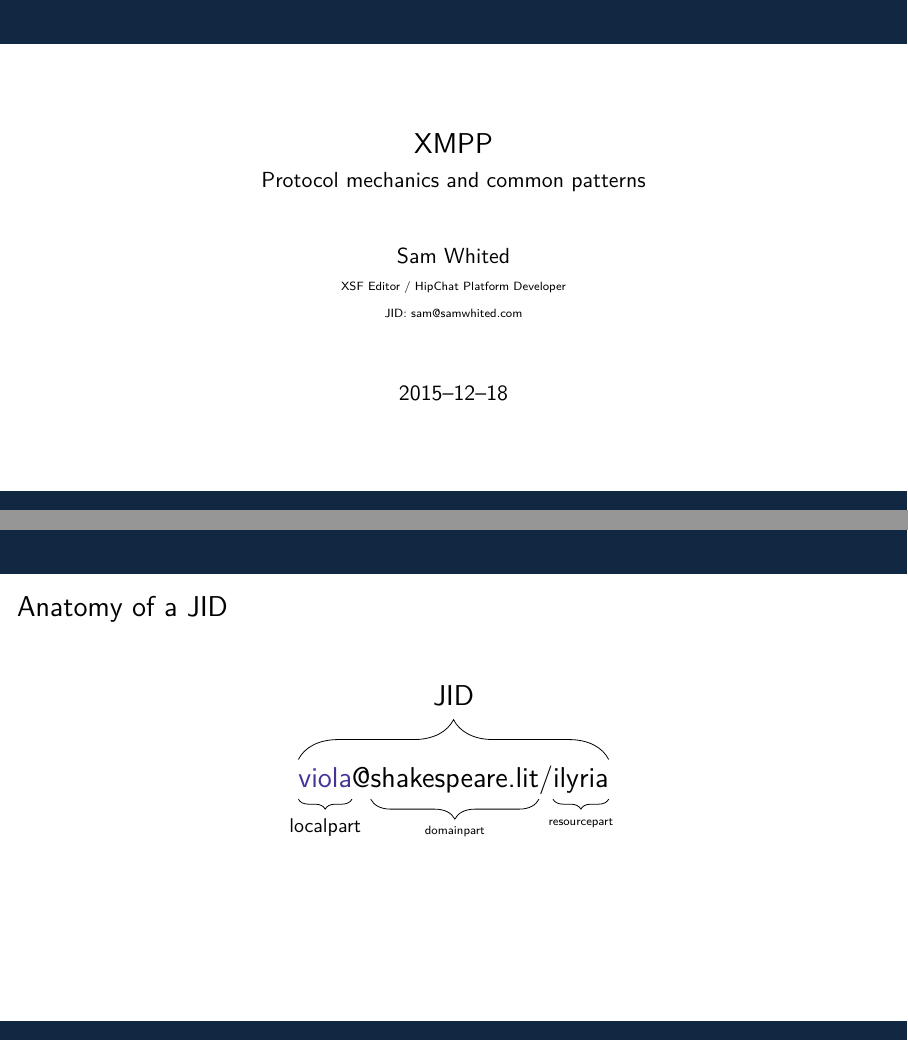
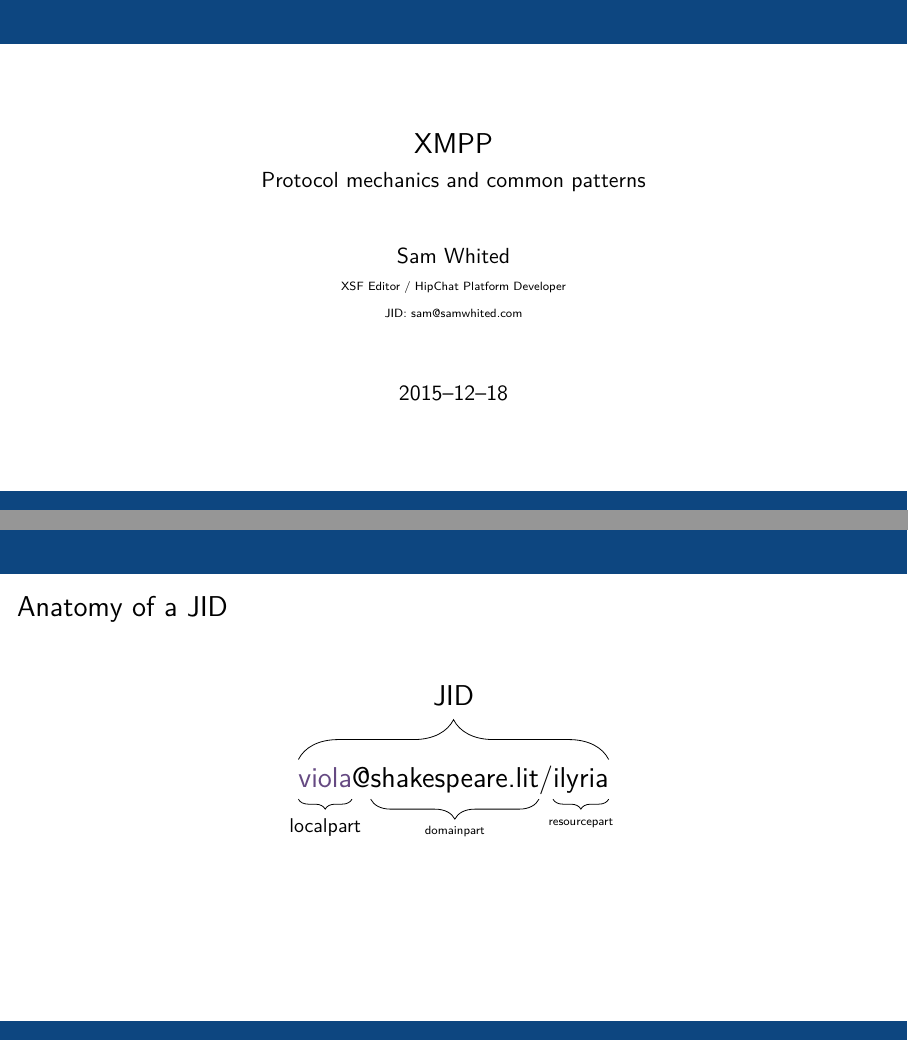
Before and after one commit to SamWhited/xmpp-intro-slides, LaTeX slides (slides.tex, which reads beamerthemeAtlassian.sty): pages 1 and 6 of 41, joined at a grey line. Compiled offline with XeLaTeX.

Commit message:
Play around with more Atlassian-esq colors

```diff
--- a/beamerthemeAtlassian.sty
+++ b/beamerthemeAtlassian.sty
@@ -8,7 +8,28 @@
 \usecolortheme{whale}
 \usecolortheme{orchid}
 
-\definecolor{beamer@blendedblue}{RGB}{32,80,129}
+% Atlassian Primary Colors
+% https://design.atlassian.com/product/foundations/colors/
+
+\definecolor{Navy}{HTML}{205081}
+\definecolor{Red}{HTML}{D04437}
+\definecolor{Yellow}{HTML}{F6C342}
+\definecolor{Green}{HTML}{14892C}
+\definecolor{MediumGray}{HTML}{EBF2F9}
+\definecolor{PaleBlue}{HTML}{707070}
+\definecolor{Blue}{HTML}{EBF2F9}
+\definecolor{Charcoal}{HTML}{333333}
+\definecolor{LightGray}{HTML}{F5F5F5}
+
+% Secondary Colors
+
+\definecolor{Cyan}{HTML}{59AFE1}
+\definecolor{Violet}{HTML}{654982}
+\definecolor{MidGreen}{HTML}{67AB49}
+\definecolor{LimeGreen}{HTML}{8EB021}
+\definecolor{CheetoOrange}{HTML}{F79232}
+
+\definecolor{beamer@blendedblue}{HTML}{1A8CFF}
 
 \setbeamercolor{structure}{fg=beamer@blendedblue}
 \setbeamercolor{titlelike}{parent=structure}
--- a/slides.tex
+++ b/slides.tex
@@ -111,7 +111,7 @@
 	\frametitle{Anatomy of a JID}
 	\Large
 	\begin{figure}
-		\tikzmark{begin}\textcolor{BlueViolet}{viola}\tikzmark{atsep}@%
+		\tikzmark{begin}\textcolor{Violet}{viola}\tikzmark{atsep}@%
 		\tikzmark{domainpart}shakespeare.lit\tikzmark{slashsep}/%
 		\tikzmark{resourcepart}ilyria\tikzmark{end}%
 
```
Also changed, not shown: slides.tex (4 more changed lines).
